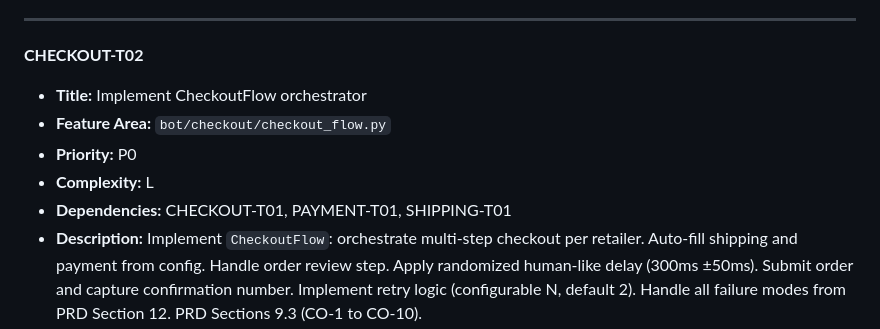
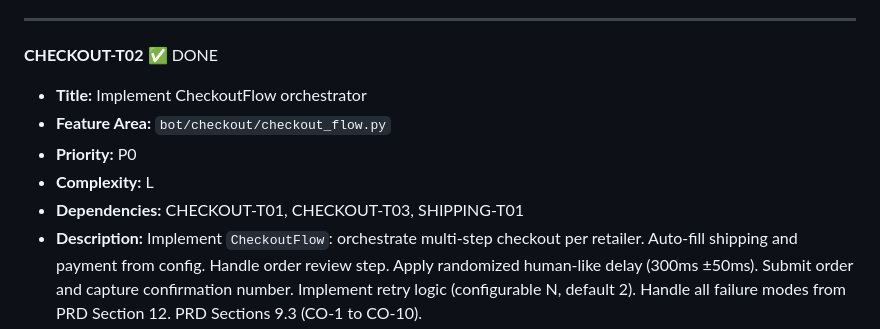
Before and after one commit to icarusdeo1/PokeBot, a Markdown page: pokebot-tasks.md, the part around the change. GitHub-like rendering.

Commit message:
docs: mark CHECKOUT-T02 complete in pokebot-tasks.md

```diff
--- a/pokebot-tasks.md
+++ b/pokebot-tasks.md
@@ -446,12 +446,12 @@
 
 ---
 
-**CHECKOUT-T02**
+**CHECKOUT-T02** ✅ DONE
 - **Title:** Implement CheckoutFlow orchestrator
 - **Feature Area:** `bot/checkout/checkout_flow.py`
 - **Priority:** P0
 - **Complexity:** L
-- **Dependencies:** CHECKOUT-T01, PAYMENT-T01, SHIPPING-T01
+- **Dependencies:** CHECKOUT-T01, CHECKOUT-T03, SHIPPING-T01
 - **Description:** Implement `CheckoutFlow`: orchestrate multi-step checkout per retailer. Auto-fill shipping and payment from config. Handle order review step. Apply randomized human-like delay (300ms ±50ms). Submit order and capture confirmation number. Implement retry logic (configurable N, default 2). Handle all failure modes from PRD Section 12. PRD Sections 9.3 (CO-1 to CO-10).
 
 ---
```
